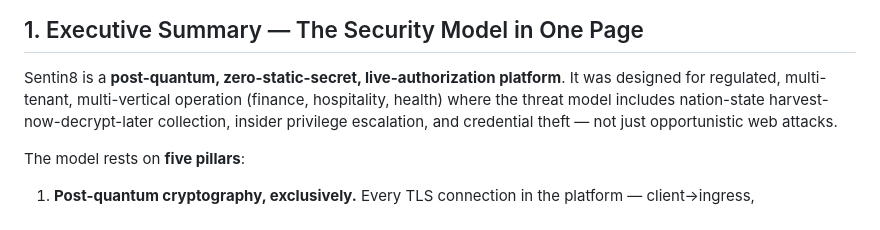
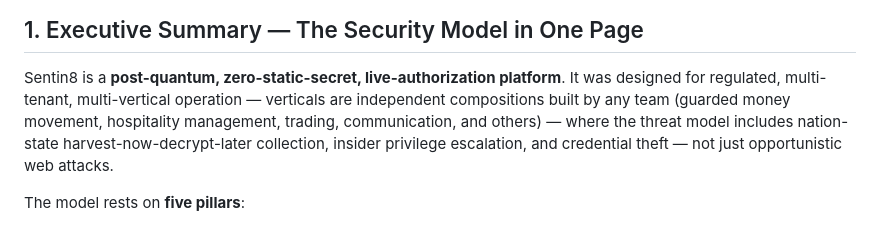
Before and after one commit to Sentin8/sentin8-dash, a Markdown page: SECURITY.md, the part around the change. Rendered like a GitHub page.

Commit message:
docs: vertical-agnostic platform language (SECURITY summary)\n\nThe SECURITY summary enumerated (finance, hospitality, health) as if\nthe platform targets a closed set of verticals. Verticals are open-\nended compositions built by independent teams - the platform carries\nno definite vertical list. The sentence now names domains only as\nillustrative examples.\n\nApplies to the group SECURITY.md and every service copy (identical\ntemplate).

```diff
--- a/SECURITY.md
+++ b/SECURITY.md
@@ -15,7 +15,9 @@
 
 Sentin8 is a **post-quantum, zero-static-secret, live-authorization
 platform**. It was designed for regulated, multi-tenant, multi-vertical
-operation (finance, hospitality, health) where the threat model includes
+operation — verticals are independent compositions built by any team
+(guarded money movement, hospitality management, trading, communication,
+and others) — where the threat model includes
 nation-state harvest-now-decrypt-later collection, insider privilege
 escalation, and credential theft — not just opportunistic web attacks.
 
```
